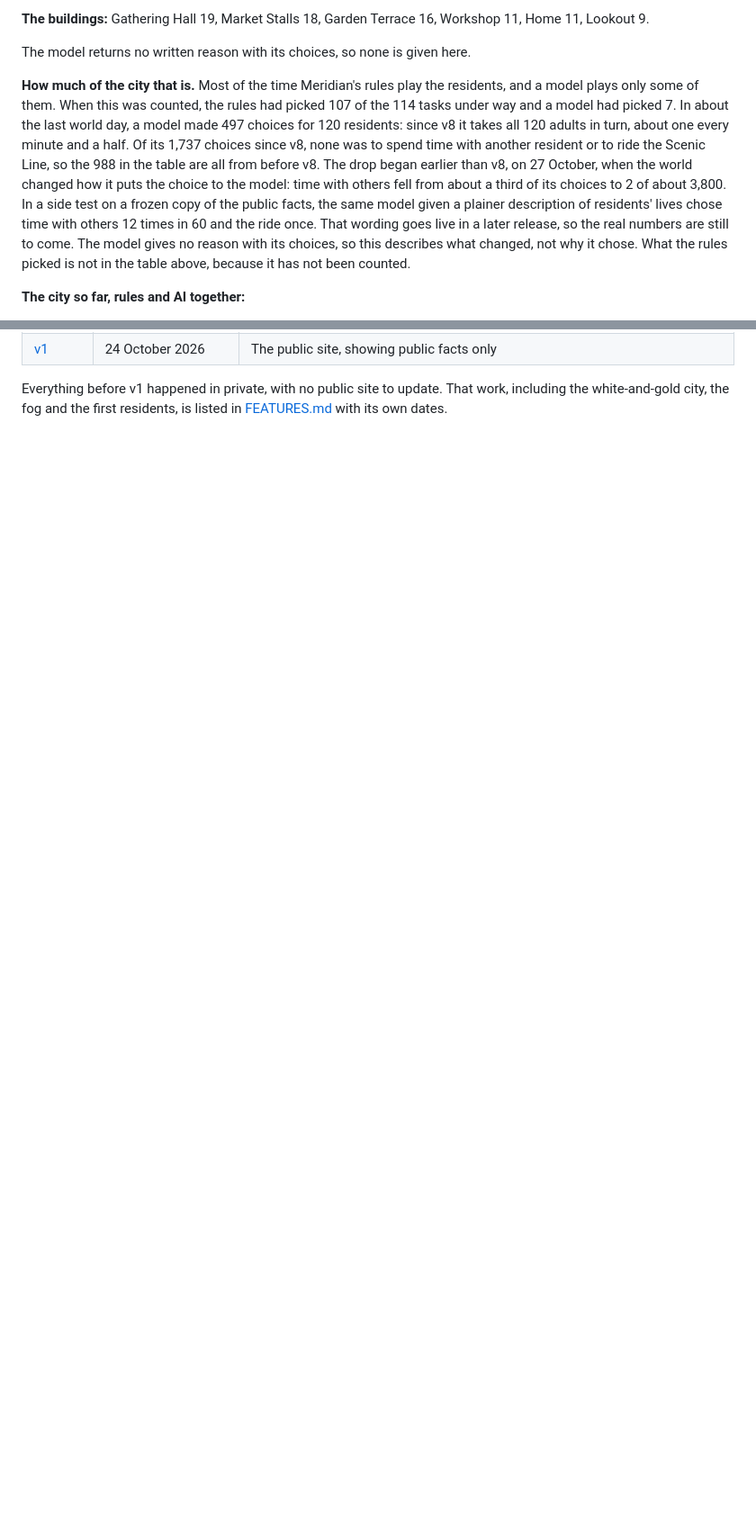
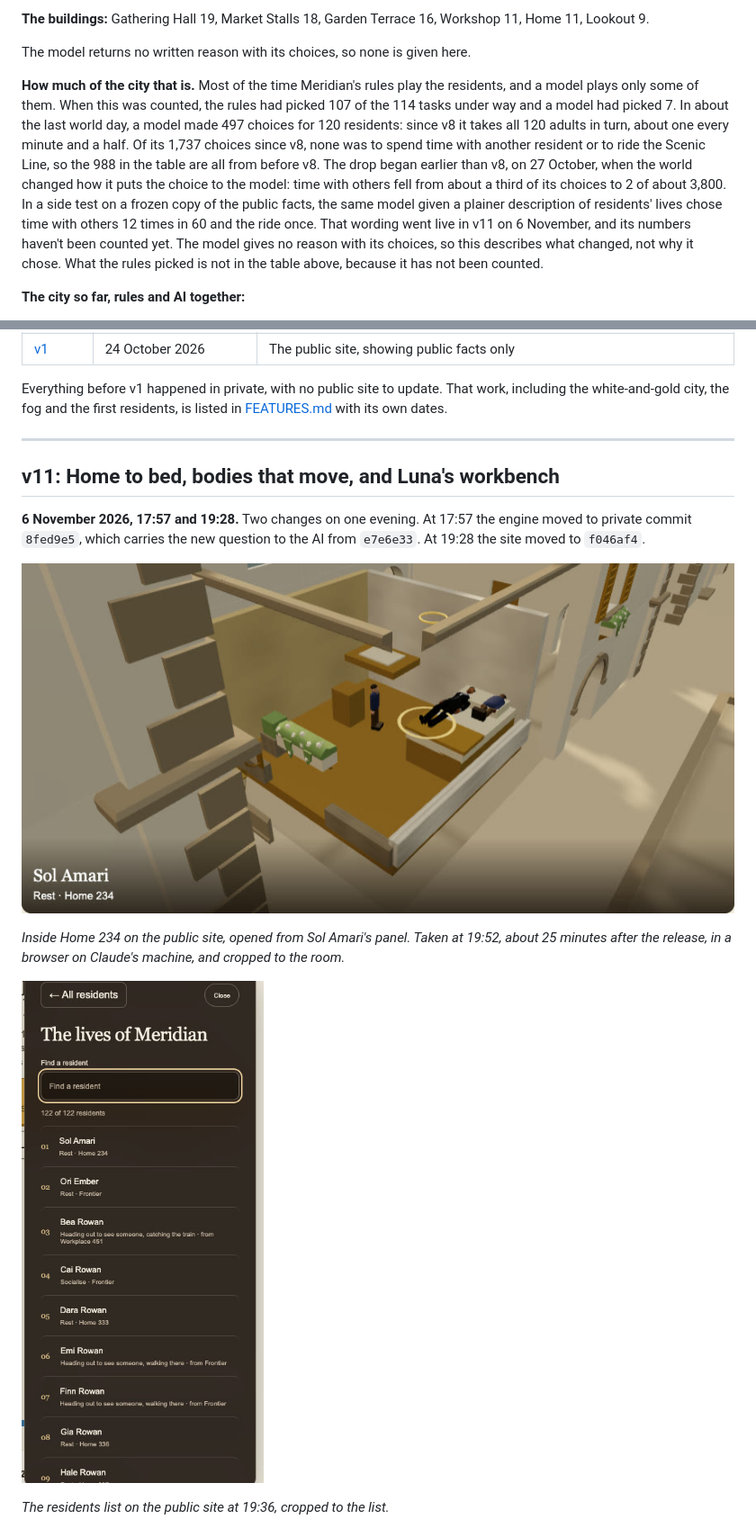
Before and after one commit to CreeleyDigitalSystems/meridian-public, a Markdown page: VERSIONS.md, 2 parts joined by grey strips. Shown at 90% size. GitHub-like rendering; pictures changed too: docs/media/versions/v11-bed.jpg (added), docs/media/versions/v11-trips.jpg (added); blank space fills up the shorter version.

Commit message:
docs: record v11, home to bed, bodies that move, and Luna's workbench (#11)
Co-authored-by: Claude Opus 5.5 <noreply@anthropic.com>

```diff
--- a/VERSIONS.md
+++ b/VERSIONS.md
@@ -26,7 +26,7 @@ Counted on 2 November 2026 at about 22:40 Sydney time, 48 world days in, and upd
 
 The model returns no written reason with its choices, so none is given here.
 
-**How much of the city that is.** Most of the time Meridian's rules play the residents, and a model plays only some of them. When this was counted, the rules had picked 107 of the 114 tasks under way and a model had picked 7. In about the last world day, a model made 497 choices for 120 residents: since v8 it takes all 120 adults in turn, about one every minute and a half. Of its 1,737 choices since v8, none was to spend time with another resident or to ride the Scenic Line, so the 988 in the table are all from before v8. The drop began earlier than v8, on 27 October, when the world changed how it puts the choice to the model: time with others fell from about a third of its choices to 2 of about 3,800. In a side test on a frozen copy of the public facts, the same model given a plainer description of residents' lives chose time with others 12 times in 60 and the ride once. That wording goes live in a later release, so the real numbers are still to come. The model gives no reason with its choices, so this describes what changed, not why it chose. What the rules picked is not in the table above, because it has not been counted.
+**How much of the city that is.** Most of the time Meridian's rules play the residents, and a model plays only some of them. When this was counted, the rules had picked 107 of the 114 tasks under way and a model had picked 7. In about the last world day, a model made 497 choices for 120 residents: since v8 it takes all 120 adults in turn, about one every minute and a half. Of its 1,737 choices since v8, none was to spend time with another resident or to ride the Scenic Line, so the 988 in the table are all from before v8. The drop began earlier than v8, on 27 October, when the world changed how it puts the choice to the model: time with others fell from about a third of its choices to 2 of about 3,800. In a side test on a frozen copy of the public facts, the same model given a plainer description of residents' lives chose time with others 12 times in 60 and the ride once. That wording went live in v11 on 6 November, and its numbers haven't been counted yet. The model gives no reason with its choices, so this describes what changed, not why it chose. What the rules picked is not in the table above, because it has not been counted.
 
 **The city so far, rules and AI together:**
 
@@ -60,3 +61,18 @@ Jake Creeley sets the direction and makes the calls. AI writes most of the code.
 | [v1](#v1-the-public-opening) | 24 October 2026 | The public site, showing public facts only |
 
 Everything before v1 happened in private, with no public site to update. That work, including the white-and-gold city, the fog and the first residents, is listed in [FEATURES.md](FEATURES.md) with its own dates.
+
+---
+
+## v11: Home to bed, bodies that move, and Luna's workbench
+
+**6 November 2026, 17:57 and 19:28.** Two changes on one evening. At 17:57 the engine moved to private commit `8fed9e5`, which carries the new question to the AI from `e7e6e33`. At 19:28 the site moved to `f046af4`.
+
+![Inside Home 234 at world time 04:11: Sol Amari and a child lie on the bed while another child stands by the cupboard](docs/media/versions/v11-bed.jpg)
+
+*Inside Home 234 on the public site, opened from Sol Amari's panel. Taken at 19:52, about 25 minutes after the release, in a browser on Claude's machine, and cropped to the room.*
+
+![The residents list on the public site, with tasks such as "Heading out to see someone, catching the train · from Workplace 451"](docs/media/versions/v11-trips.jpg)
+
+*The residents list on the public site at 19:36, cropped to the list.*
+
```
Also changed, not shown: other parts of VERSIONS.md (+21 -0 lines), 1 other file.
